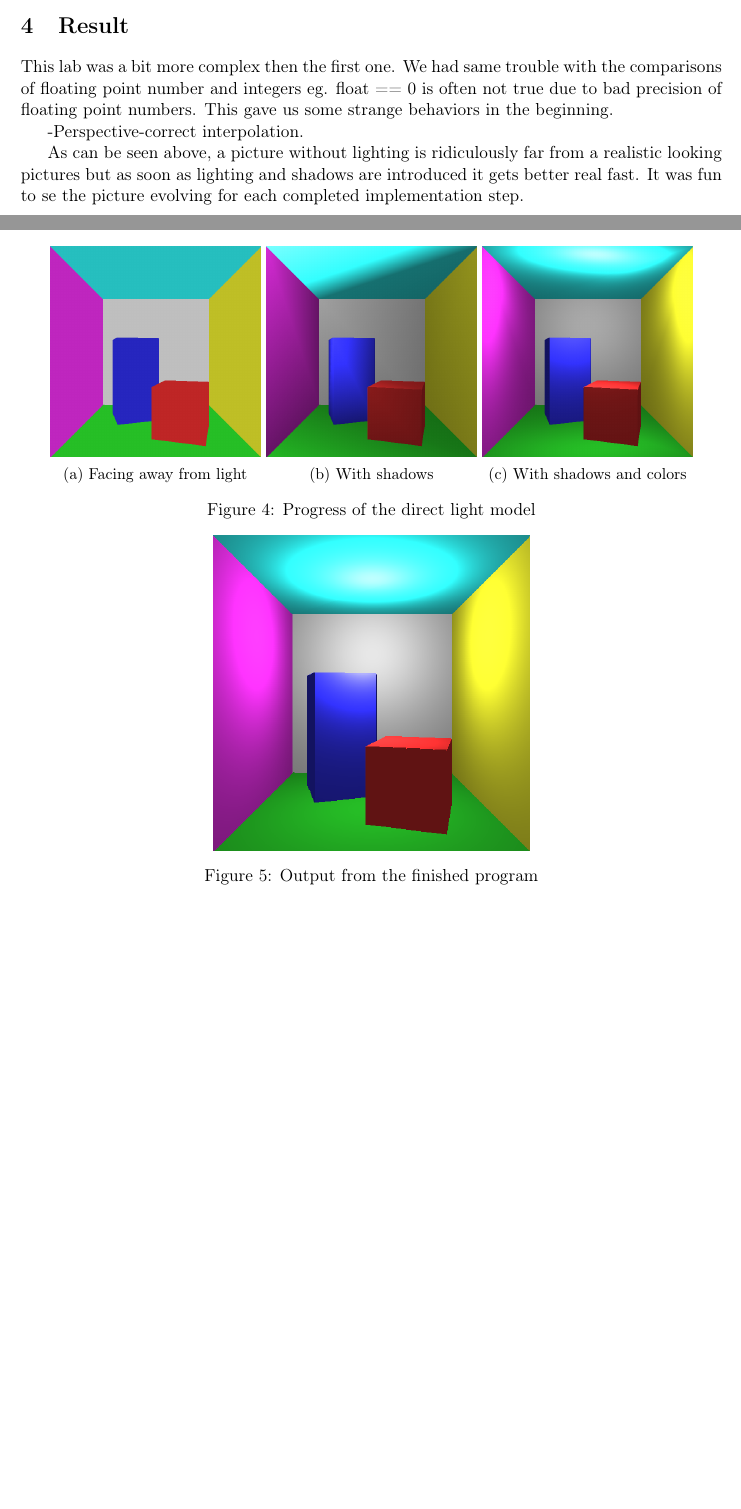
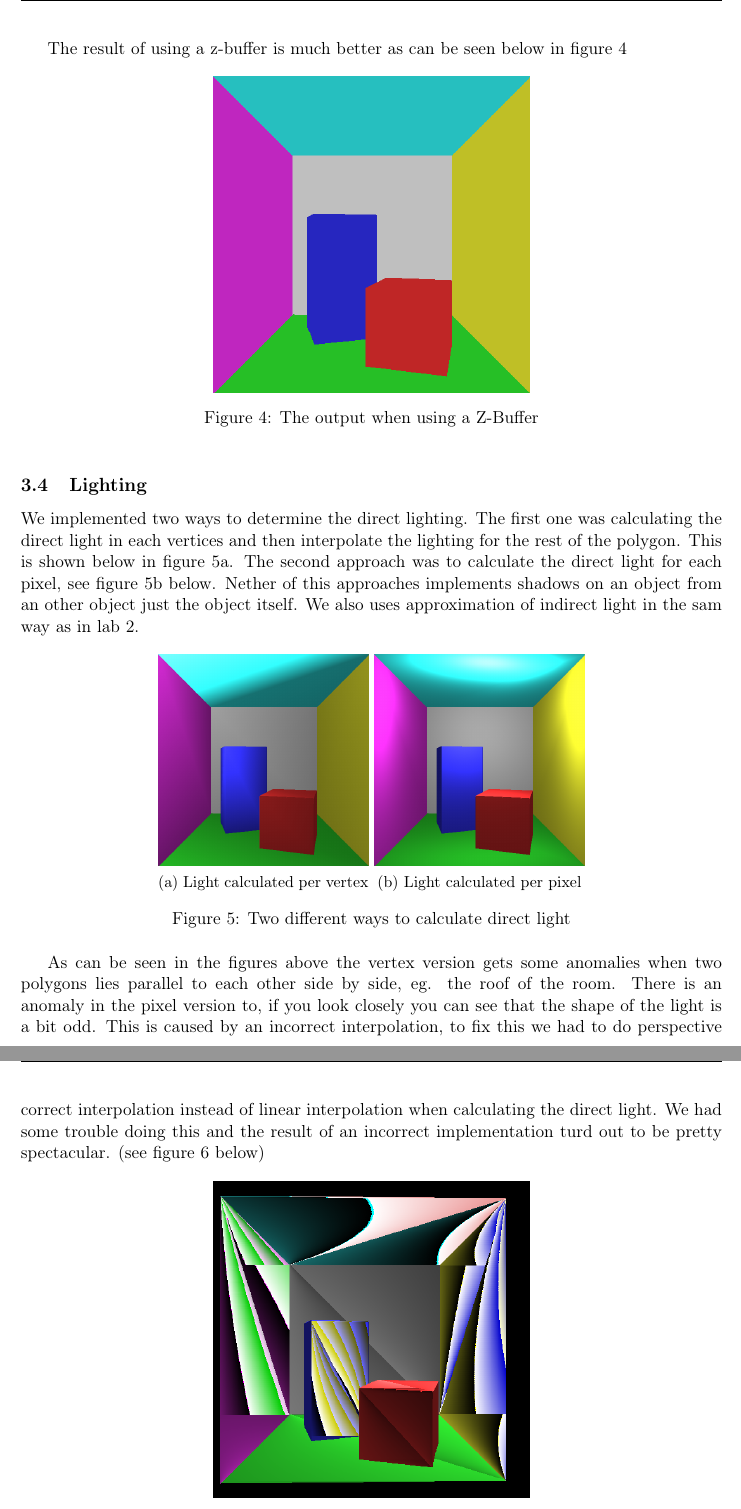
Before and after one commit to ViktorCollin/dgi13, a LaTeX document (lab3/report/report.tex): two parts of pages 3 and 4 of 6 before the commit and two parts of pages 4 and 5 of 6 after it, joined at a grey line, cut at the place of the change, the shorter picture padded with empty space. Compiled offline with pdfLaTeX.

Commit message:
snart klar rapport

```diff
--- a/lab3/report/report.tex
+++ b/lab3/report/report.tex
@@ -70,65 +71,51 @@ To be able to determine at which depth each pixel is located, a z-buffer is used
+The result of using a z-buffer is much better as can be seen below in figure \ref{fig2}
+\begin{figure}[h!]
+	\centering
+	\includegraphics[width=0.45\linewidth]{screenshot2.png}
+	\caption{The output when using a Z-Buffer}
+	\label{fig2}
+\end{figure}
 
 \subsection{Lighting}
-
-
-\section{Result}
-This lab was a bit more complex then the first one. We had same trouble with the comparisons of floating point number and integers eg. float == 0 is often not true due to bad precision of floating point numbers. This gave us some strange behaviors in the beginning.
-
-
-
--Perspective-correct interpolation.
-
-
-As can be seen above, a picture without lighting is ridiculously far from a realistic looking pictures but as soon as lighting and shadows are introduced it gets better real fast. It was fun to se the picture evolving for each completed implementation step.
+We implemented two ways to determine the direct lighting. The first one was calculating the direct light in each vertices and then interpolate the lighting for the rest of the polygon. This is shown below in figure \ref{fig3}. The second approach was to calculate the direct light for each pixel, see figure \ref{fig4} below. Nether of this approaches implements shadows on an object from an other object just the object itself. We also uses approximation of indirect light in the sam way as in lab 2.
 
 \begin{figure}[h!]
 	\centering
 	\begin{subfigure}[h]{0.3\linewidth}
 		\centering
-		\includegraphics[width=\linewidth]{screenshot2.png}
-		\caption{Facing away from light}
-		\label{fig2}
-	\end{subfigure}
-	\begin{subfigure}[h!]{0.3\linewidth}
-		\centering
 		\includegraphics[width=\linewidth]{screenshot3.png}
-		\caption{With shadows}
+		\caption{Light calculated per vertex}
 		\label{fig3}
 	\end{subfigure}
 	\begin{subfigure}[h!]{0.3\linewidth}
 		\centering
 		\includegraphics[width=\linewidth]{screenshot4.png}
-		\caption{With shadows and colors}
+		\caption{Light calculated per pixel}
 		\label{fig4}
 	\end{subfigure}
-	\caption{Progress of the direct light model}
+	\caption{Two different ways to calculate direct light}
 \end{figure}
 
-\begin{figure}[h!]
-	\centering
-	\includegraphics[width=0.45\linewidth]{screenshot5.png}
-	\caption{Output from the finished program}
-	\label{fig5}
-\end{figure}
-
-\begin{figure}[h!]
-	\centering
-	\includegraphics[width=0.45\linewidth]{screenshotz.png}
-	\caption{Output from the finished program}
-	\label{fig5}
-\end{figure}
-
+As can be seen in the figures above the vertex version gets some anomalies when two polygons lies parallel to each other side by side, eg. the roof of the room. There is an anomaly in the pixel version to, if you look closely you can see that the shape of the light is a bit odd. This is caused by an incorrect interpolation, to fix this we had to do perspective correct interpolation instead of linear interpolation when calculating the direct light. We had some trouble doing this and the result of an incorrect implementation turd out to be pretty spectacular. (see figure \ref{fun} below)
 \begin{figure}[h!]
 	\centering
 	\includegraphics[width=0.45\linewidth]{fun.png}
-	\caption{Output from the finished program}
-	\label{fig5}
+	\caption{An incorrect implementation of perspective correct interpolation}
+	\label{fun}
 \end{figure}
+
+\section{Result}
+We had a lot more problem with this lab then the first two, but we are pleased with the result
+
+
+\section{just for fun}
+ we did a fast implementation of the raytracing shadows in our rastarizer. Turned out that it was not that easy as just copying the functions needed and the point of using a rastarizer got lost due to the time consuming task to calculate shadows the raytracer way. Then we ran out of time do do it the proper way eg. with a shadow map.
 \begin{figure}[h!]
 	\centering
 	\includegraphics[width=0.45\linewidth]{shadows.png}
-	\caption{Output from the finished program}
-	\label{fig5}
+	\caption{An incorrect implementation of shadows}
+	\label{shadows}
 \end{figure}
 
+
 \end{document}
```
Also changed, not shown: lab3/report/report.tex (3 more changed lines).
